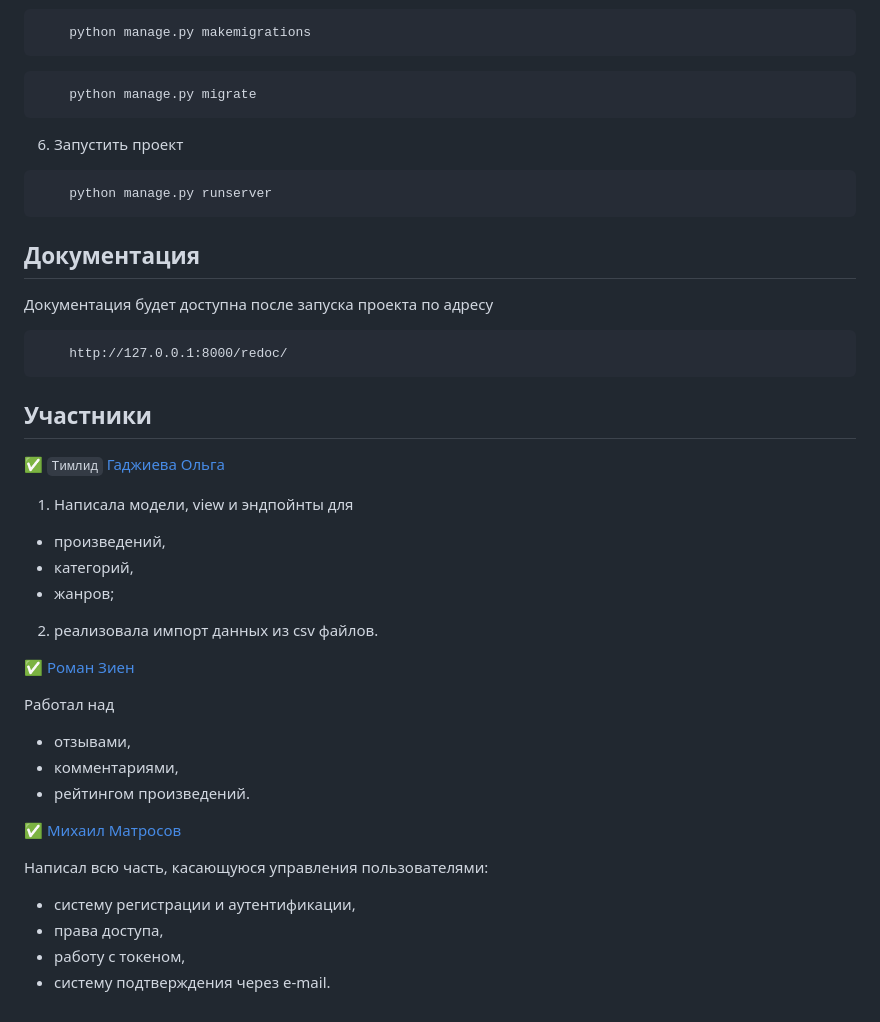
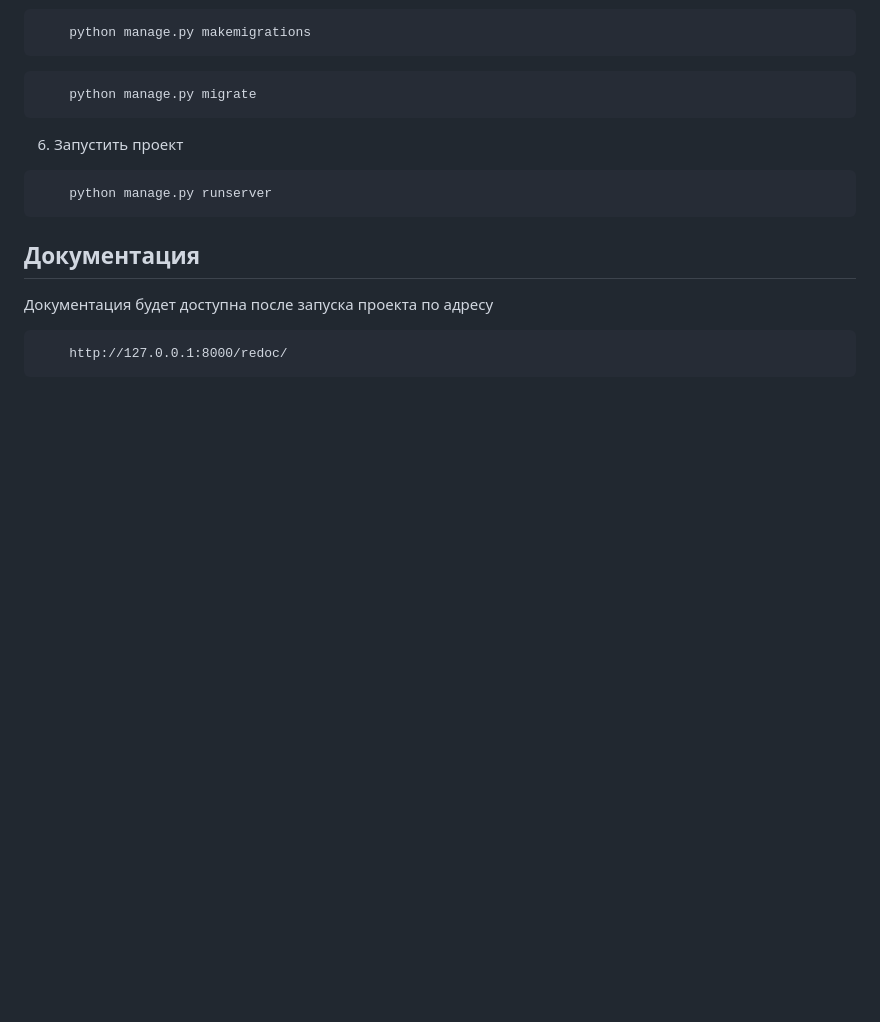
Before and after one commit to matrosovmn/api_yamdb, a Markdown page: README.md, the part around the change. Drawn GitHub-style; blank space fills up the shorter version.

Commit message:
update file readme

````diff
--- a/README.md
+++ b/README.md
@@ -54,26 +54,3 @@ REST API для сервиса YaMDb — базы отзывов о фильма
 ```
     http://127.0.0.1:8000/redoc/
 ```
-## Участники
-
-:white_check_mark: `Тимлид` [Гаджиева Ольга](https://github.com/Gadzhievaoi)
-1. Написала модели, view и эндпойнты для
-- произведений,
-- категорий,
-- жанров;
-2. реализовала импорт данных из csv файлов.
-
-:white_check_mark: [Роман Зиен](https://github.com/RAMKA-9)
-
-Работал над
-- отзывами,
-- комментариями,
-- рейтингом произведений.
-
-:white_check_mark: [Михаил Матросов](https://github.com/matrosovmn)
-
-Написал всю часть, касающуюся управления пользователями:
-- систему регистрации и аутентификации,
-- права доступа,
-- работу с токеном,
-- систему подтверждения через e-mail.
````
